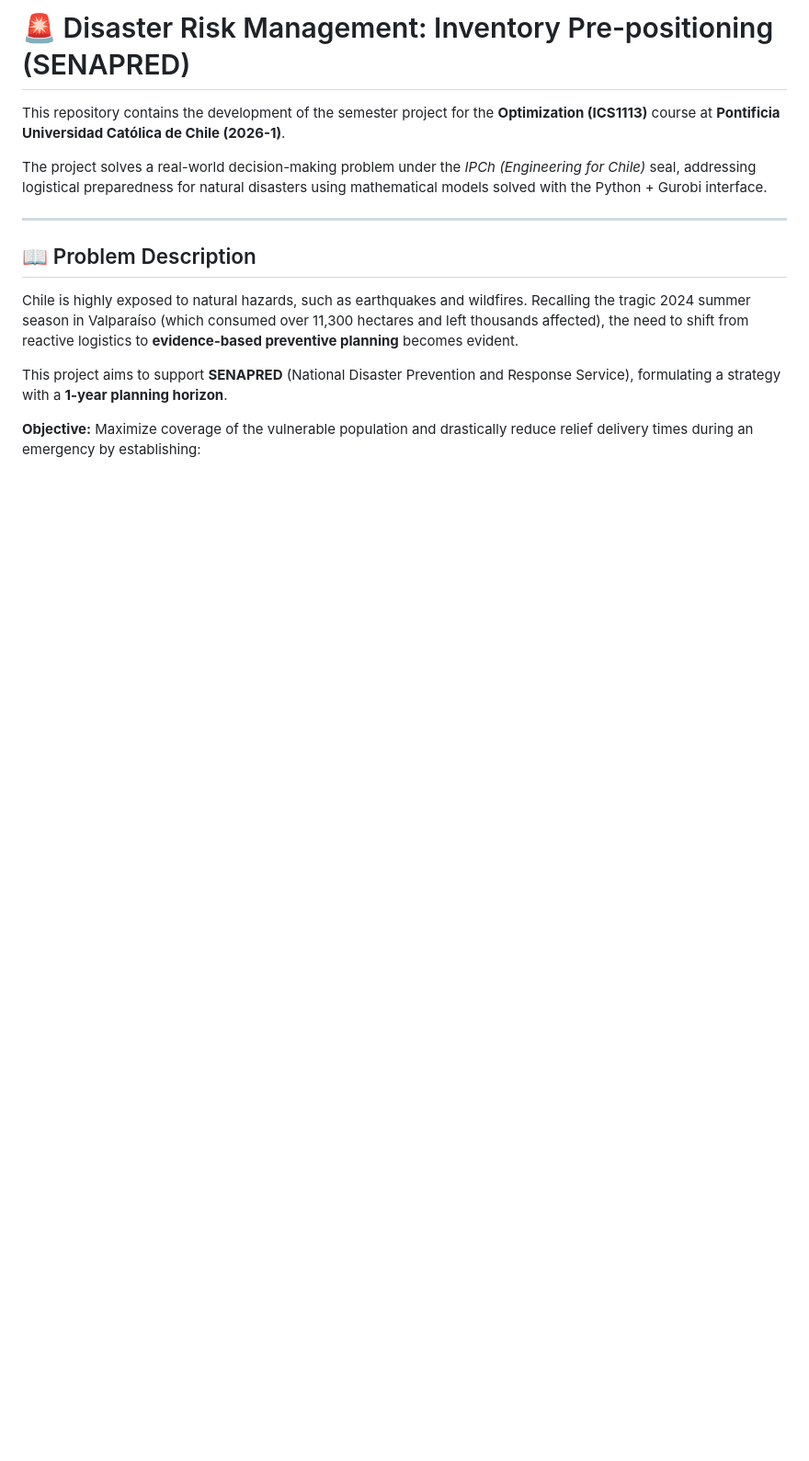
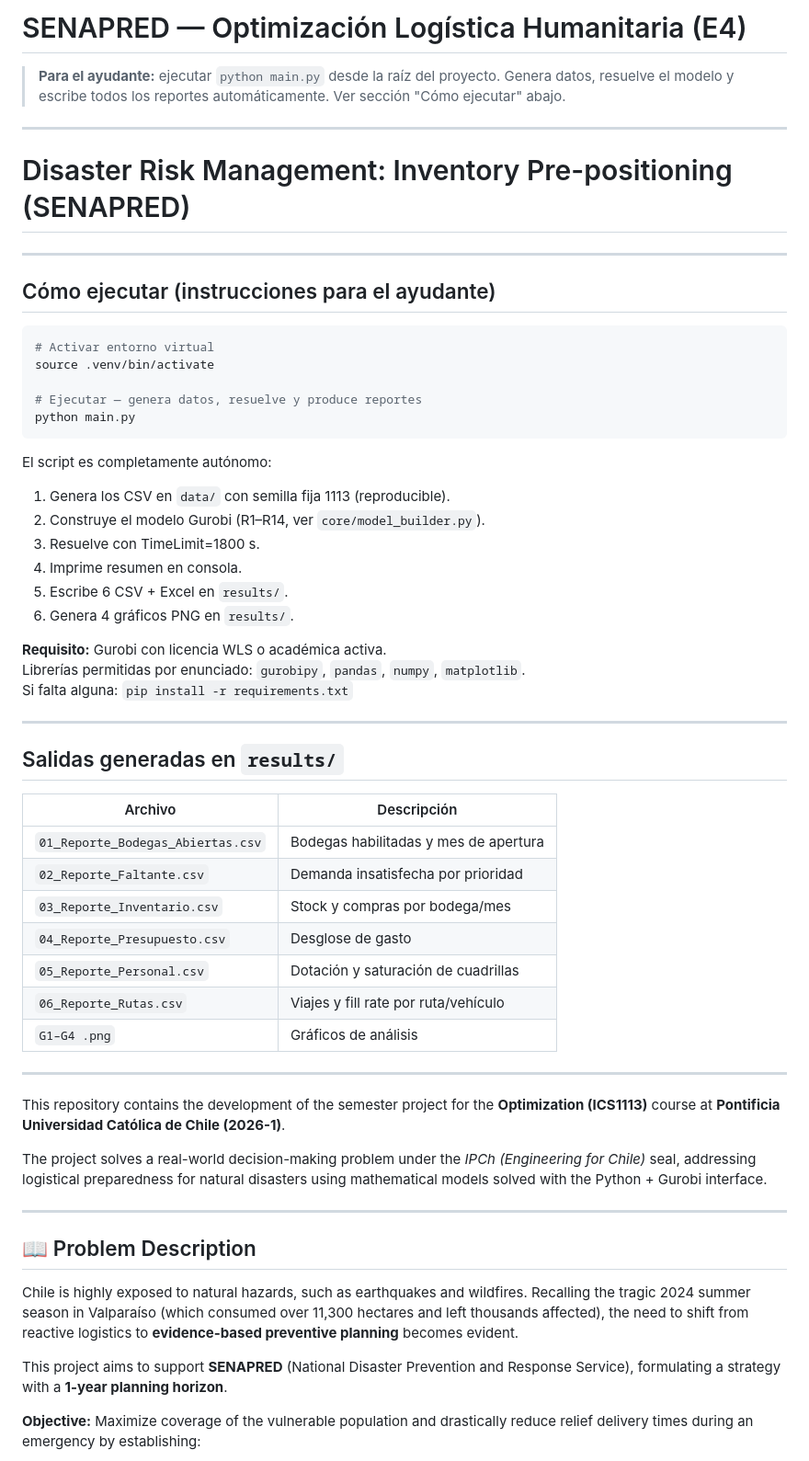
Before and after one commit to vruizz22/proyecto-opti, a Markdown page: README.md, the part around the change. Shown at 92% size. GitHub-like rendering; blank space fills up the shorter version.

Commit message:
docs(README): enhance instructions and clarify project execution details

````diff
--- a/README.md
+++ b/README.md
@@ -1,4 +1,51 @@
-# 🚨 Disaster Risk Management: Inventory Pre-positioning (SENAPRED)
+# SENAPRED — Optimización Logística Humanitaria (E4)
+
+> **Para el ayudante:** ejecutar `python main.py` desde la raíz del proyecto. Genera datos, resuelve el modelo y escribe todos los reportes automáticamente. Ver sección "Cómo ejecutar" abajo.
+
+---
+
+# Disaster Risk Management: Inventory Pre-positioning (SENAPRED)
+
+---
+
+## Cómo ejecutar (instrucciones para el ayudante)
+
+```bash
+# Activar entorno virtual
+source .venv/bin/activate
+
+# Ejecutar — genera datos, resuelve y produce reportes
+python main.py
+```
+
+El script es completamente autónomo:
+
+1. Genera los CSV en `data/` con semilla fija 1113 (reproducible).
+2. Construye el modelo Gurobi (R1–R14, ver `core/model_builder.py`).
+3. Resuelve con TimeLimit=1800 s.
+4. Imprime resumen en consola.
+5. Escribe 6 CSV + Excel en `results/`.
+6. Genera 4 gráficos PNG en `results/`.
+
+**Requisito:** Gurobi con licencia WLS o académica activa.
+Librerías permitidas por enunciado: `gurobipy`, `pandas`, `numpy`, `matplotlib`.
+Si falta alguna: `pip install -r requirements.txt`
+
+---
+
+## Salidas generadas en `results/`
+
+| Archivo | Descripción |
+|---------|-------------|
+| `01_Reporte_Bodegas_Abiertas.csv` | Bodegas habilitadas y mes de apertura |
+| `02_Reporte_Faltante.csv` | Demanda insatisfecha por prioridad |
+| `03_Reporte_Inventario.csv` | Stock y compras por bodega/mes |
+| `04_Reporte_Presupuesto.csv` | Desglose de gasto |
+| `05_Reporte_Personal.csv` | Dotación y saturación de cuadrillas |
+| `06_Reporte_Rutas.csv` | Viajes y fill rate por ruta/vehículo |
+| `G1–G4 .png` | Gráficos de análisis |
+
+---
 
 This repository contains the development of the semester project for the **Optimization (ICS1113)** course at **Pontificia Universidad Católica de Chile (2026-1)**.
 
````
